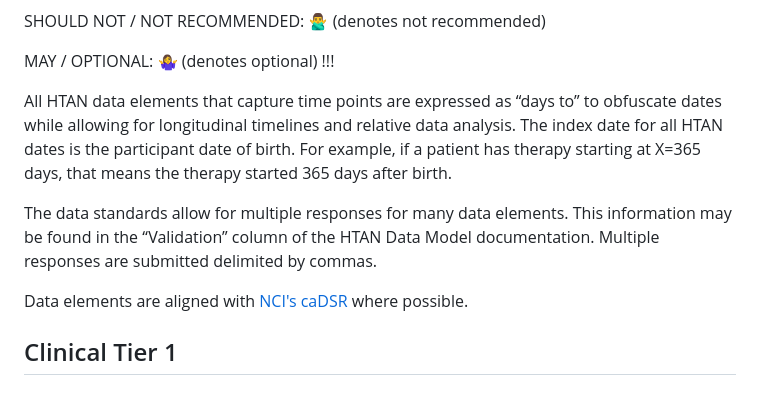
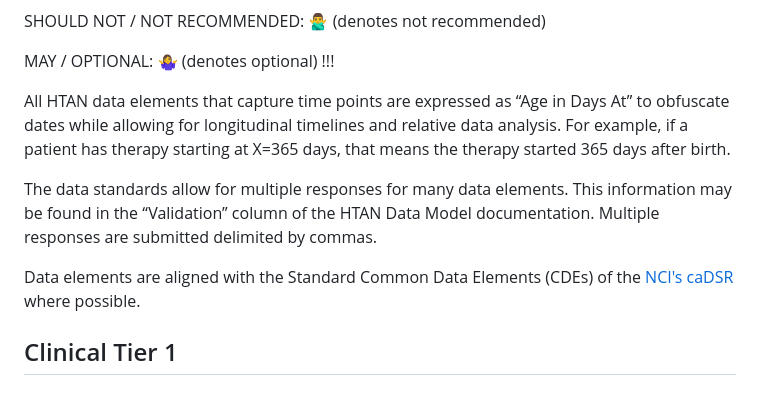
Before and after one commit to ncihtan/htan_missing_manual, a Markdown page: data_submission/clin_data_submission.md, the part around the change printed below. Drawn GitHub-style.

```diff
--- a/data_submission/clin_data_submission.md
+++ b/data_submission/clin_data_submission.md
@@ -29,11 +29,11 @@ SHOULD NOT / NOT RECOMMENDED: 🙅‍♂️ (denotes not recommended)
 MAY / OPTIONAL: 🤷‍♀️ (denotes optional)
 !!!
 
-All HTAN data elements that capture time points are expressed as “days to” to obfuscate dates while allowing for longitudinal timelines and relative data analysis.  The index date for all HTAN dates is the participant date of birth.  For example, if a patient has therapy starting at X=365 days, that means the therapy started 365 days after birth.
+All HTAN data elements that capture time points are expressed as “Age in Days At” to obfuscate dates while allowing for longitudinal timelines and relative data analysis. For example, if a patient has therapy starting at X=365 days, that means the therapy started 365 days after birth.
 
 The data standards allow for multiple responses for many data elements.  This information may be found in the “Validation” column of the HTAN Data Model documentation. Multiple responses are submitted delimited by commas.
 
-Data elements are aligned with [NCI's caDSR](https://cadsr.cancer.gov/onedata/Home.jsp) where possible.
+Data elements are aligned with the Standard Common Data Elements (CDEs) of the [NCI's caDSR](https://cadsr.cancer.gov/onedata/Home.jsp) where possible.
 
 ## Clinical Tier 1
 ### Demographics
```
Also changed, not shown: other parts of data_submission/clin_data_submission.md (+6 -7 lines).
